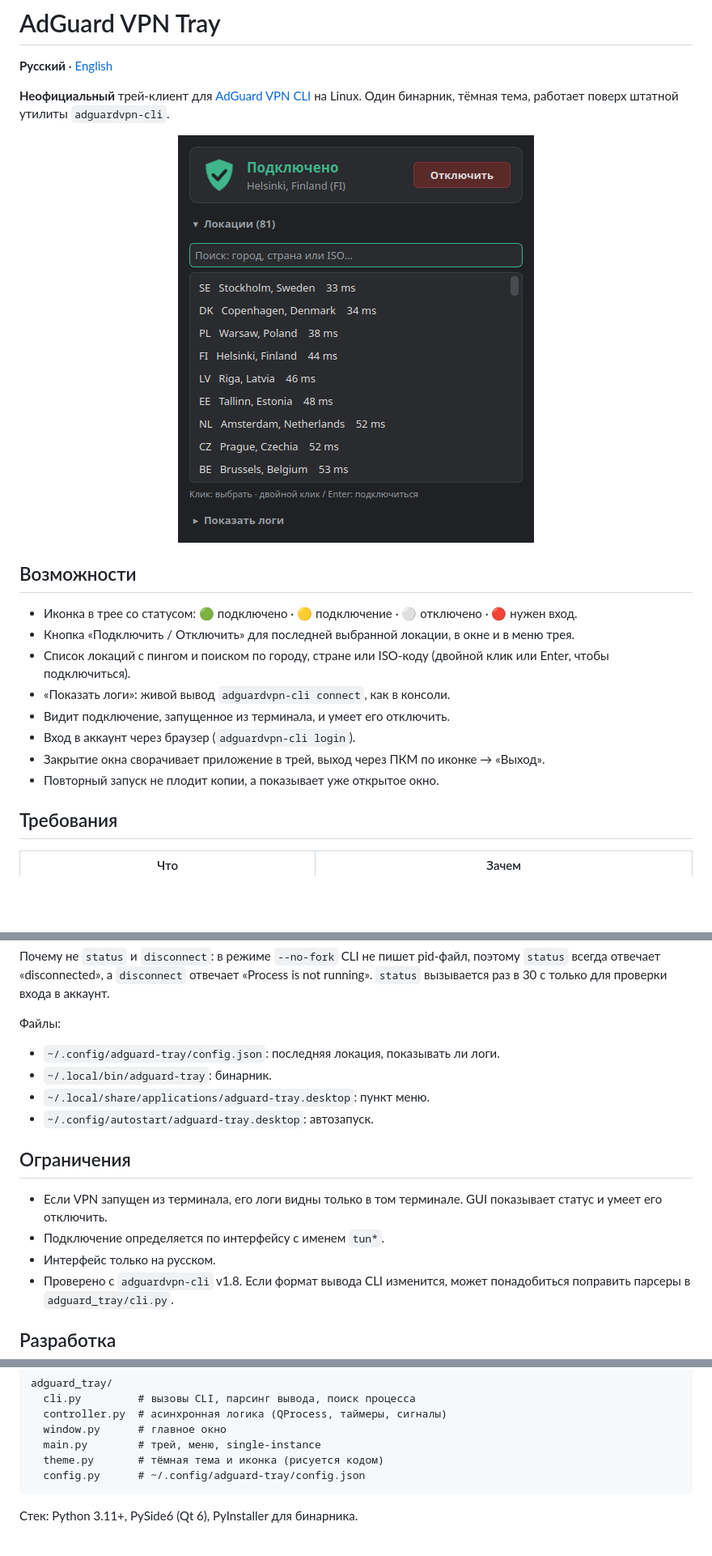
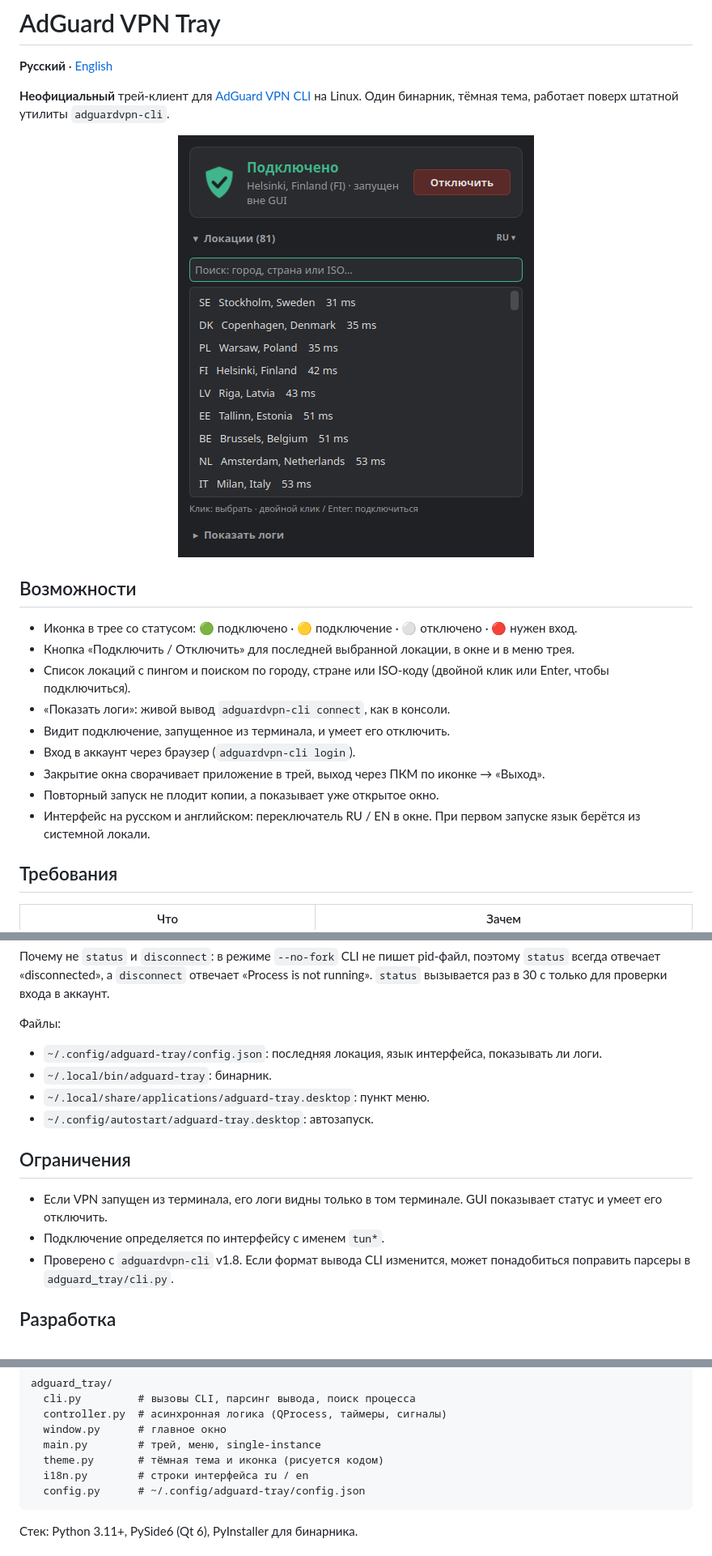
Before and after one commit to nallan-dev/adguard-tray, a Markdown page: README.md, 3 parts joined by grey strips. Shown at 81% size. Drawn GitHub-style; pictures changed too: docs/screenshot.png; blank space fills up the shorter version.

````diff
--- a/README.md
+++ b/README.md
@@ -17,6 +17,7 @@
 - Вход в аккаунт через браузер (`adguardvpn-cli login`).
 - Закрытие окна сворачивает приложение в трей, выход через ПКМ по иконке → «Выход».
 - Повторный запуск не плодит копии, а показывает уже открытое окно.
+- Интерфейс на русском и английском: переключатель RU / EN в окне. При первом запуске язык берётся из системной локали.
 
 ## Требования
 
@@ -105,7 +106,7 @@ youruser ALL=(root) NOPASSWD:SETENV: /usr/local/bin/adguardvpn-cli, /usr/bin/kil
 
 Файлы:
 
-- `~/.config/adguard-tray/config.json`: последняя локация, показывать ли логи.
+- `~/.config/adguard-tray/config.json`: последняя локация, язык интерфейса, показывать ли логи.
 - `~/.local/bin/adguard-tray`: бинарник.
 - `~/.local/share/applications/adguard-tray.desktop`: пункт меню.
 - `~/.config/autostart/adguard-tray.desktop`: автозапуск.
@@ -114,7 +115,6 @@ youruser ALL=(root) NOPASSWD:SETENV: /usr/local/bin/adguardvpn-cli, /usr/bin/kil
 
 - Если VPN запущен из терминала, его логи видны только в том терминале. GUI показывает статус и умеет его отключить.
 - Подключение определяется по интерфейсу с именем `tun*`.
-- Интерфейс только на русском.
 - Проверено с `adguardvpn-cli` v1.8. Если формат вывода CLI изменится, может понадобиться поправить парсеры в `adguard_tray/cli.py`.
 
 ## Разработка
@@ -133,6 +133,7 @@ adguard_tray/
   window.py      # главное окно
   main.py        # трей, меню, single-instance
   theme.py       # тёмная тема и иконка (рисуется кодом)
+  i18n.py        # строки интерфейса ru / en
   config.py      # ~/.config/adguard-tray/config.json
 ```
 
````
Also changed, not shown: README.en.md (+4 -5 lines), docs/screenshot-en.png (added), 7 other files.
